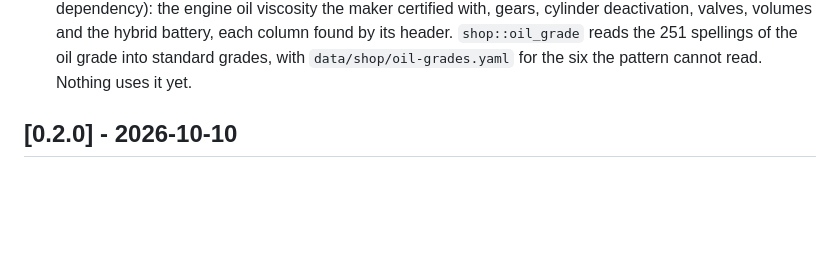
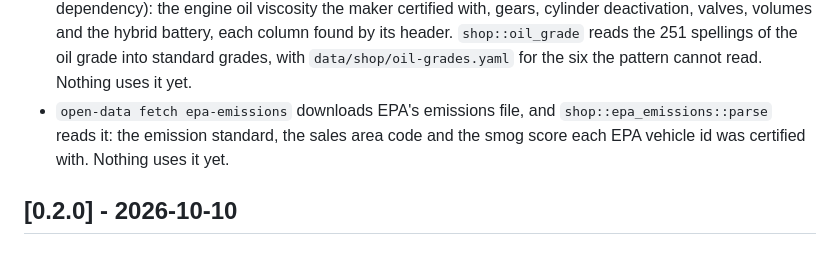
Before and after one commit to wenmar-pro/wenmar-open, a Markdown page: CHANGELOG.md, the part around the change. Drawn GitHub-style; blank space fills up the shorter version.

Commit message:
docs(changelog): the EPA emissions parser
Co-Authored-By: Claude Haiku 5.5 <noreply@anthropic.com>

```diff
--- a/CHANGELOG.md
+++ b/CHANGELOG.md
@@ -64,6 +64,7 @@ All notable changes to this project are recorded here. The format follows [Keep
 - `open-data fetch epa-vehicles` downloads EPA's fuel economy file, and `shop::epa_vehicles::parse` reads it: the 84-column header is pinned, and each row comes out typed with its engine, transmission, drive, fuel grade, ratings and volumes. Nothing uses it yet.
 - `open-data` can match a fuel-economy row to the catalog: `shop::epa_match` takes body and drive off EPA's model names, finds the model, settles one catalog engine by displacement, cylinders, diesel, turbocharger and electrification, and records how far it got as `model`, `engine` or `submodel`. On EPA's file 96.3% of rows from model year 2010 on match a model and 94.3% one engine. Nothing uses it yet.
 - `open-data fetch epa-guide` downloads EPA's Fuel Economy Guide file of every model year from 2011 on, and `shop::epa_guide::parse` reads the spreadsheet in each with a small reader of its own (no new dependency): the engine oil viscosity the maker certified with, gears, cylinder deactivation, valves, volumes and the hybrid battery, each column found by its header. `shop::oil_grade` reads the 251 spellings of the oil grade into standard grades, with `data/shop/oil-grades.yaml` for the six the pattern cannot read. Nothing uses it yet.
+- `open-data fetch epa-emissions` downloads EPA's emissions file, and `shop::epa_emissions::parse` reads it: the emission standard, the sales area code and the smog score each EPA vehicle id was certified with. Nothing uses it yet.
 
 ## [0.2.0] - 2026-10-10
 
```
